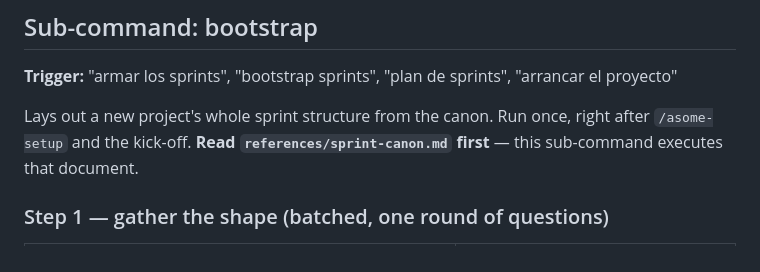
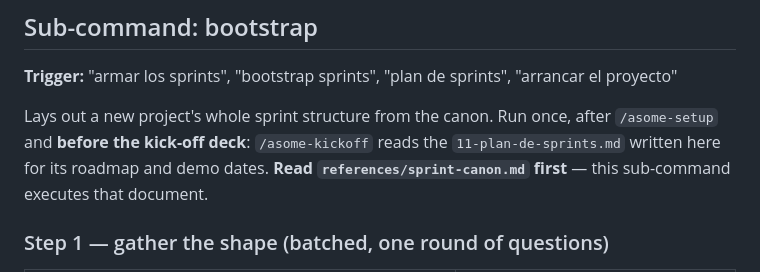
Before and after one commit to asomelab/skills, a Markdown page: skills/asome-sprint/SKILL.md, the part around the change. Rendered like a GitHub page.

Commit message:
fix(asome-sprint): bootstrap corre antes del deck del kick-off
asome-sprint decía que bootstrap se corre "después de /asome-setup y del
kick-off", pero /asome-kickoff lee docs/product/11-plan-de-sprints.md —que
escribe bootstrap— para el roadmap (B05) y las fechas de demo, y ya pedía
correr bootstrap antes del deck.

Ahora asome-sprint, el canon (S0 en sprint-canon.md §2), asome-kickoff y
GUIA.md dicen el mismo orden: /asome-setup → bootstrap → deck del kick-off.

Co-Authored-By: Claude Opus 5.5 <noreply@anthropic.com>

```diff
--- a/skills/asome-sprint/SKILL.md
+++ b/skills/asome-sprint/SKILL.md
@@ -149,8 +149,9 @@ jq -r '.fields.Sprint.iterations[] | "\(.title): \(.id) (\(.start) – \(.end))"
 
 **Trigger:** "armar los sprints", "bootstrap sprints", "plan de sprints", "arrancar el proyecto"
 
-Lays out a new project's whole sprint structure from the canon. Run once, right after
-`/asome-setup` and the kick-off. **Read `references/sprint-canon.md` first** — this sub-command
+Lays out a new project's whole sprint structure from the canon. Run once, after `/asome-setup`
+and **before the kick-off deck**: `/asome-kickoff` reads the `11-plan-de-sprints.md` written here
+for its roadmap and demo dates. **Read `references/sprint-canon.md` first** — this sub-command
 executes that document.
 
 ### Step 1 — gather the shape (batched, one round of questions)
```
Also changed, not shown: GUIA.md (+1 -1 lines), 1 other file.
